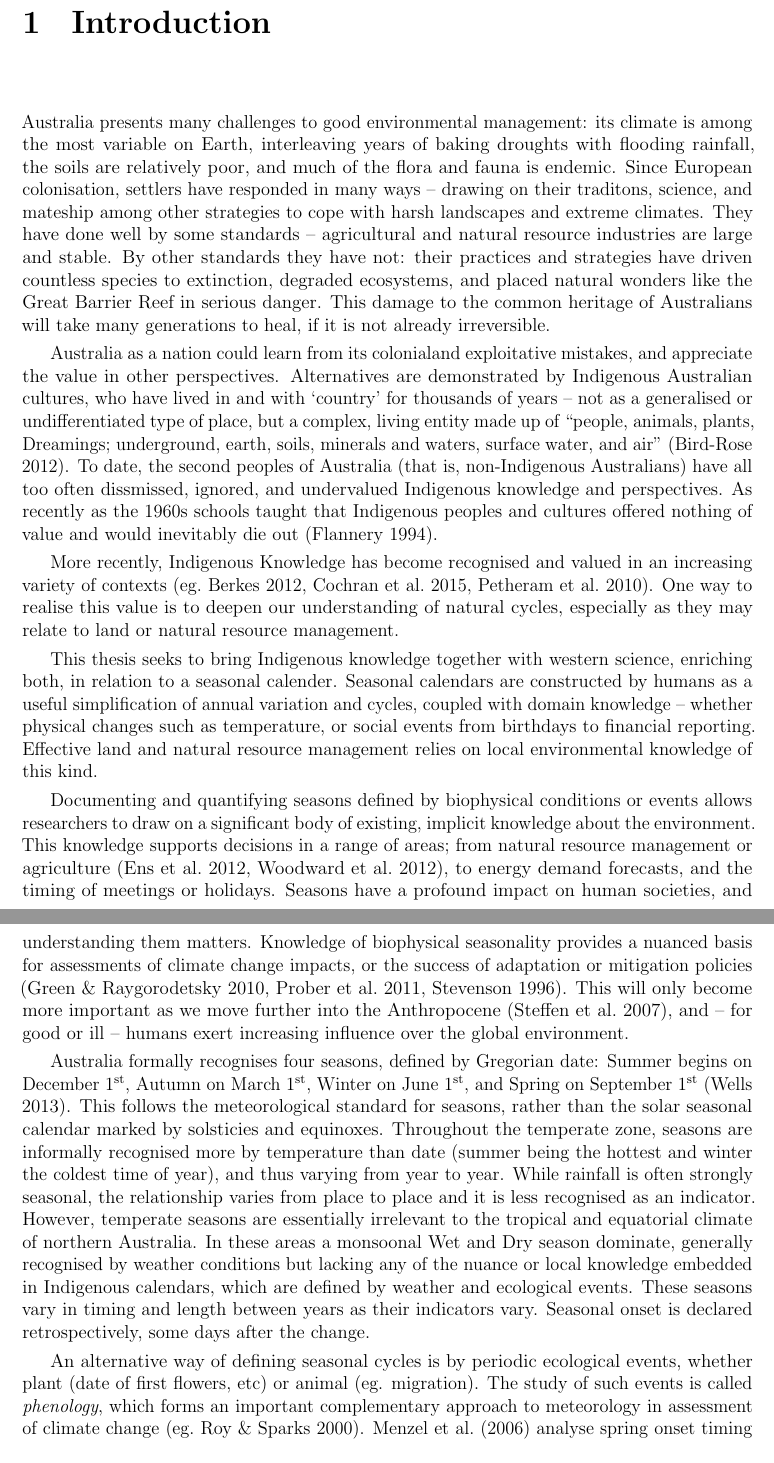
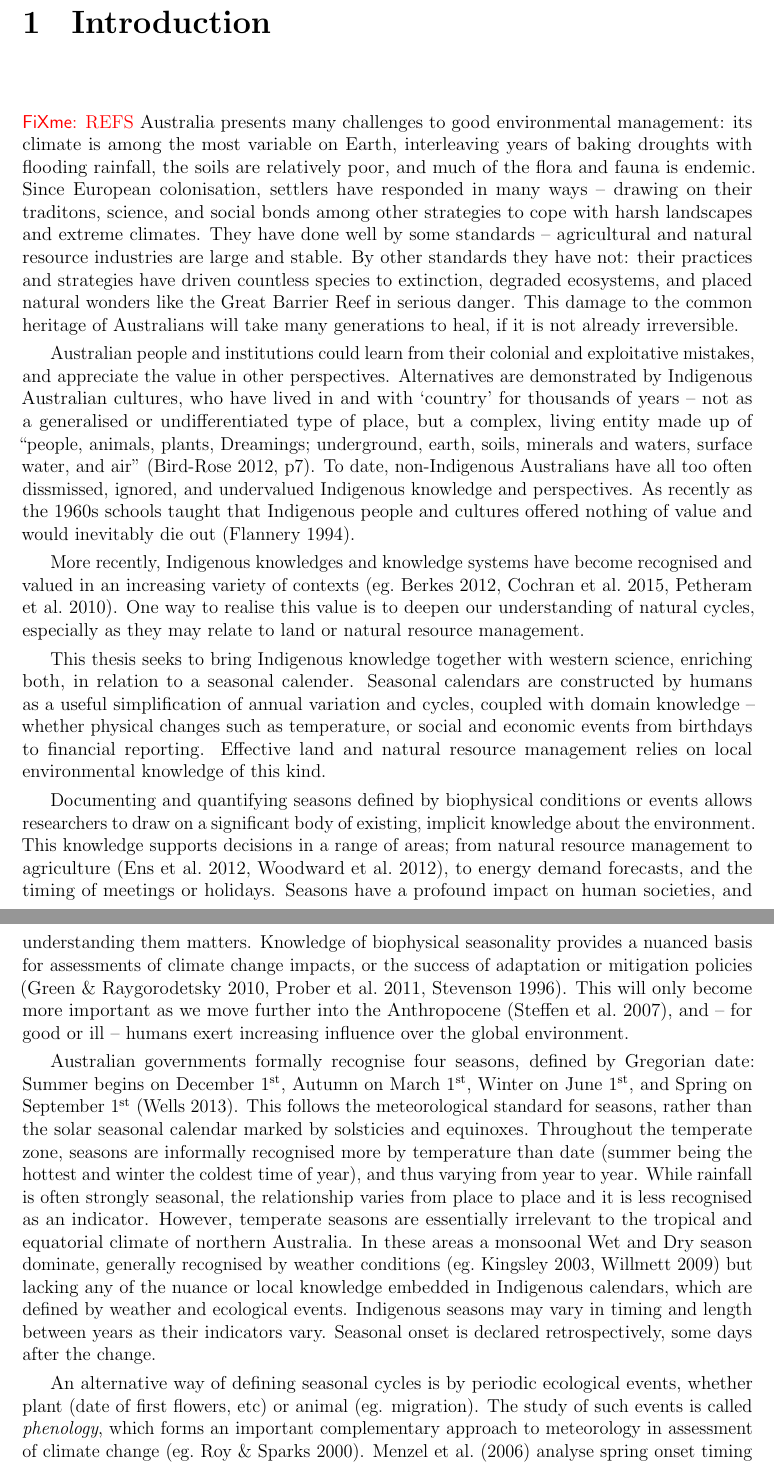
Before and after one commit to Zac-HD/yolngu-seasons-thesis, a LaTeX thesis (tex/thesis.tex, which reads tex/introduction.tex): two parts of pages 13 and 14 of 75 before the commit and two parts of pages 13 and 14 of 77 after it, joined at a grey line, cut so that both start at the same text. Compiled offline with pdfLaTeX.

Commit message:
Intro - done save some more refs

```diff
--- a/tex/introduction.tex
+++ b/tex/introduction.tex
@@ -1,13 +1,14 @@
 \chapter{Introduction}
 \label{ch:introduction}
 
+\todo{REFS}
 Australia presents many challenges to good environmental management: its
 climate is among the most variable on Earth, interleaving years of baking
 droughts with flooding rainfall, the soils are relatively poor, and much of
 the flora and fauna is endemic.
 %
 Since European colonisation, settlers have responded in many ways --
-drawing on their traditons, science, and mateship among other strategies to cope
+drawing on their traditons, science, and social bonds among other strategies to cope
 with harsh landscapes and extreme climates.
 %
 They have done well by some standards -- agricultural and natural
@@ -17,22 +18,22 @@ degraded ecosystems, and placed natural wonders like the Great Barrier Reef
 in serious danger.  This damage to the common heritage of Australians will
 take many generations to heal, if it is not already irreversible.
 
-Australia as a nation could learn from its colonialand exploitative mistakes,
+Australian people and institutions could learn from their colonial and exploitative mistakes,
 and appreciate the value in other perspectives.  Alternatives are demonstrated
 by Indigenous Australian cultures, who have lived in and with `country' for
 thousands of years -- not as a generalised or undifferentiated
 type of place, but a complex, living entity made up of ``people, animals,
 plants, Dreamings; underground, earth, soils, minerals and waters, surface
-water, and air'' \citep{birdrose1996}.
+water, and air'' \citep[][p7]{birdrose1996}.
 %
-To date, the second peoples of Australia (that is, non-Indigenous Australians)
+To date, non-Indigenous Australians
 have all too often dissmissed, ignored, and undervalued Indigenous knowledge
 and perspectives.  As recently as the 1960s schools taught that Indigenous
-peoples and cultures offered nothing of value and would inevitably die out
+people and cultures offered nothing of value and would inevitably die out
 \citep{flannery1994}.
 
 
-More recently, Indigenous Knowledge has become recognised and valued in an
+More recently, Indigenous knowledges and knowledge systems have become recognised and valued in an
 increasing variety of contexts \citep[eg.][]{petheram2010,cochran2015,
 berkes2012}.  One way to realise this value is to deepen our understanding
 of natural cycles, especially as they may relate to land or natural resource
@@ -42,7 +43,7 @@ This thesis seeks to bring Indigenous knowledge together with
 western science, enriching both, in relation to a seasonal calender.
 Seasonal calendars are constructed by humans as a useful simplification of
 annual variation and cycles, coupled with domain knowledge -- whether
-physical changes such as temperature, or social events from birthdays to
+physical changes such as temperature, or social and economic events from birthdays to
 financial reporting.  Effective land and natural resource management relies on
 local environmental knowledge of this kind.
 
@@ -51,7 +52,7 @@ or events allows researchers to draw on a significant body of existing,
 implicit knowledge about the environment.
 %
 This knowledge supports decisions in a range of areas; from natural
-resource management or agriculture \citep{woodward2012a,ens2012}, to
+resource management to agriculture \citep{woodward2012a,ens2012}, to
 energy demand forecasts, and the timing of meetings or holidays.
 Seasons have a profound impact on human societies, and understanding
 them matters.  Knowledge of biophysical seasonality provides a nuanced
@@ -62,7 +63,7 @@ This will only become more important as we move further into the Anthropocene
 influence over the global environment.
 
 
-Australia formally recognises four seasons, defined by Gregorian date:
+Australian governments formally recognise four seasons, defined by Gregorian date:
 Summer begins on December 1\textsuperscript{st}, Autumn on March
 1\textsuperscript{st}, Winter on June 1\textsuperscript{st}, and Spring
 on September 1\textsuperscript{st} \citep{wells2013}. This follows the
@@ -77,10 +78,10 @@ less recognised as an indicator.
 %
 However, temperate seasons are essentially irrelevant to the tropical and
 equatorial climate of northern Australia.  In these areas a monsoonal Wet
-and Dry season dominate, generally recognised by weather conditions
+and Dry season dominate, generally recognised by weather conditions \citep[eg.][]{kingsley2003,willmett2009}
 but lacking any of the nuance or local knowledge embedded in Indigenous
-calendars, which are defined by weather and ecological events.  These
-seasons vary in timing and length between years as their indicators vary.
+calendars, which are defined by weather and ecological events.  Indigenous
+seasons may vary in timing and length between years as their indicators vary.
 Seasonal onset is declared retrospectively, some days after the change.
 
 
```
Also changed, not shown: tex/references.bib (+10 -0 lines), tex/introduction.tex (28 more changed lines).
